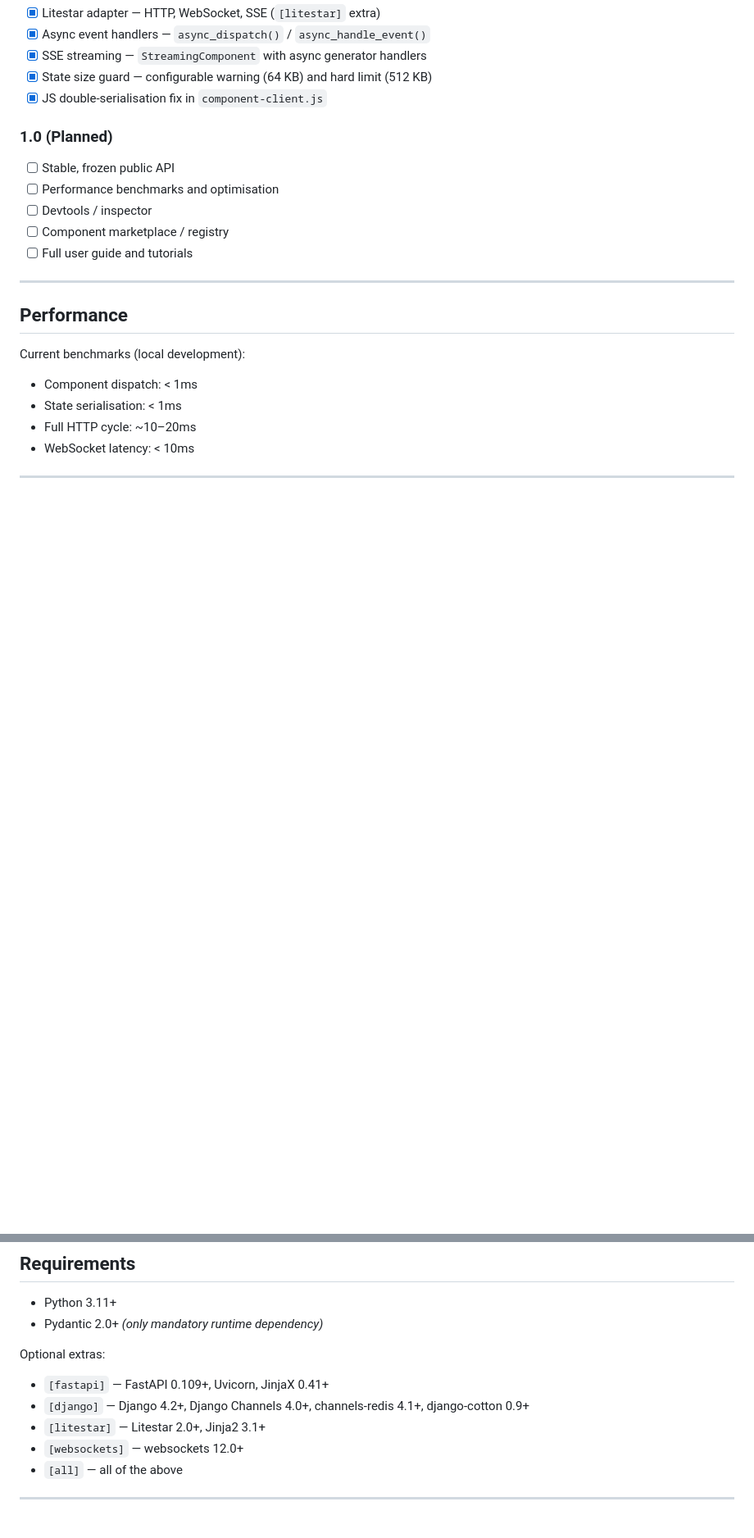
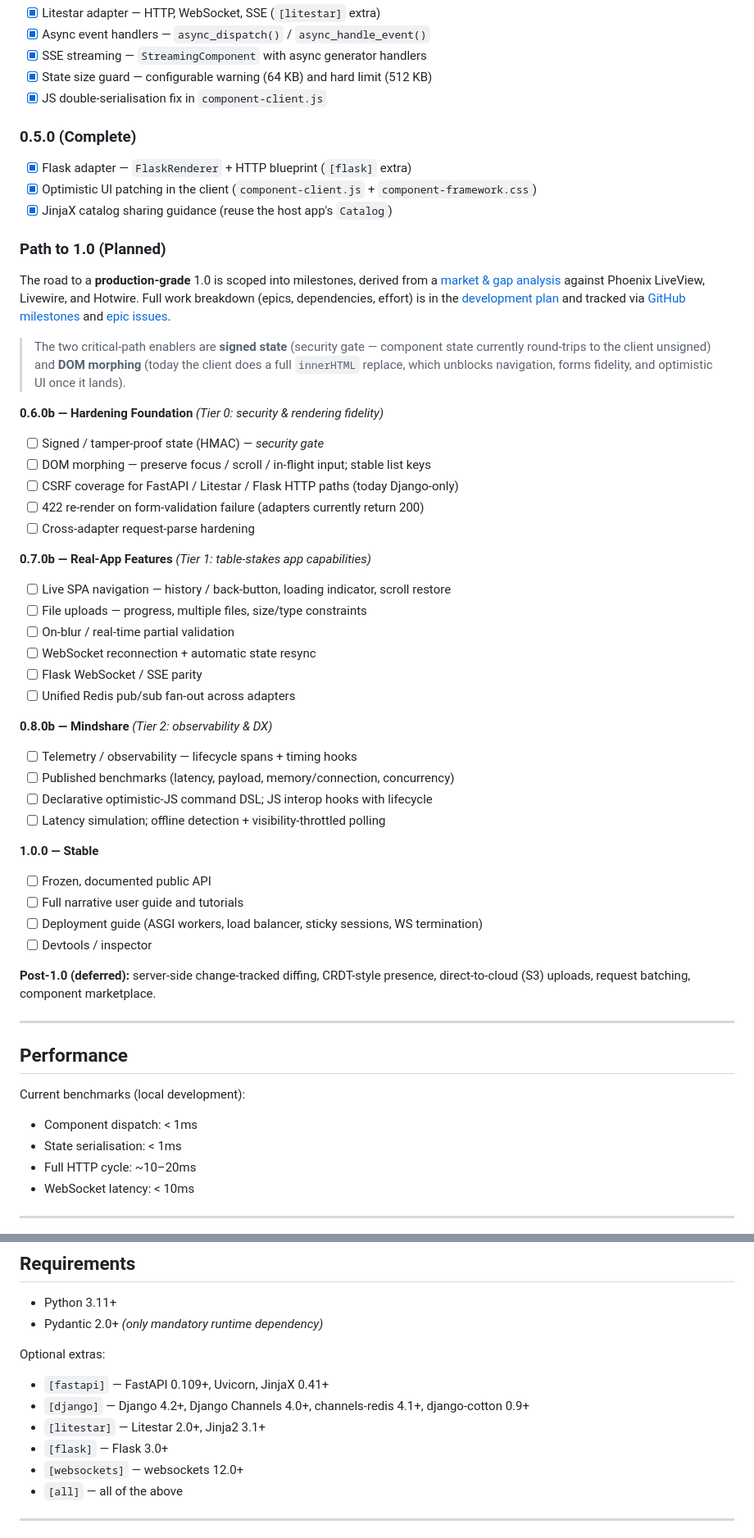
Before and after one commit to fsecada01/component-framework, a Markdown page: README.md, 2 parts joined by grey strips. Shown at 82% size. Drawn GitHub-style; blank space fills up the shorter version.

```diff
--- a/README.md
+++ b/README.md
@@ -568,12 +568,54 @@ just claude-prompt PROMPT_FILE=prompts/WORKFLOW.md
 - [x] State size guard — configurable warning (64 KB) and hard limit (512 KB)
 - [x] JS double-serialisation fix in `component-client.js`
 
-### 1.0 (Planned)
-- [ ] Stable, frozen public API
-- [ ] Performance benchmarks and optimisation
+### 0.5.0 (Complete)
+- [x] Flask adapter — `FlaskRenderer` + HTTP blueprint (`[flask]` extra)
+- [x] Optimistic UI patching in the client (`component-client.js` + `component-framework.css`)
+- [x] JinjaX catalog sharing guidance (reuse the host app's `Catalog`)
+
+### Path to 1.0 (Planned)
+
+The road to a **production-grade** 1.0 is scoped into milestones, derived from a
+[market & gap analysis](claudedocs/research_liveview_market_2026-06-24.md) against
+Phoenix LiveView, Livewire, and Hotwire. Full work breakdown (epics, dependencies,
+effort) is in the [development plan](claudedocs/dev_plan_production_grade_2026-06-24.md)
+and tracked via [GitHub milestones](https://github.com/fsecada01/component-framework/milestones)
+and [epic issues](https://github.com/fsecada01/component-framework/issues?q=is%3Aissue+label%3Aepic).
+
+> The two critical-path enablers are **signed state** (security gate — component state
+> currently round-trips to the client unsigned) and **DOM morphing** (today the client
+> does a full `innerHTML` replace, which unblocks navigation, forms fidelity, and
+> optimistic UI once it lands).
+
+**0.6.0b — Hardening Foundation** *(Tier 0: security & rendering fidelity)*
+- [ ] Signed / tamper-proof state (HMAC) — *security gate*
+- [ ] DOM morphing — preserve focus / scroll / in-flight input; stable list keys
+- [ ] CSRF coverage for FastAPI / Litestar / Flask HTTP paths (today Django-only)
+- [ ] 422 re-render on form-validation failure (adapters currently return 200)
+- [ ] Cross-adapter request-parse hardening
+
+**0.7.0b — Real-App Features** *(Tier 1: table-stakes app capabilities)*
+- [ ] Live SPA navigation — history / back-button, loading indicator, scroll restore
+- [ ] File uploads — progress, multiple files, size/type constraints
+- [ ] On-blur / real-time partial validation
+- [ ] WebSocket reconnection + automatic state resync
+- [ ] Flask WebSocket / SSE parity
+- [ ] Unified Redis pub/sub fan-out across adapters
+
+**0.8.0b — Mindshare** *(Tier 2: observability & DX)*
+- [ ] Telemetry / observability — lifecycle spans + timing hooks
+- [ ] Published benchmarks (latency, payload, memory/connection, concurrency)
+- [ ] Declarative optimistic-JS command DSL; JS interop hooks with lifecycle
+- [ ] Latency simulation; offline detection + visibility-throttled polling
+
+**1.0.0 — Stable**
+- [ ] Frozen, documented public API
+- [ ] Full narrative user guide and tutorials
+- [ ] Deployment guide (ASGI workers, load balancer, sticky sessions, WS termination)
 - [ ] Devtools / inspector
-- [ ] Component marketplace / registry
-- [ ] Full user guide and tutorials
+
+**Post-1.0 (deferred):** server-side change-tracked diffing, CRDT-style presence,
+direct-to-cloud (S3) uploads, request batching, component marketplace.
 
 ---
 
@@ -596,6 +638,7 @@ Optional extras:
 - `[fastapi]` — FastAPI 0.109+, Uvicorn, JinjaX 0.41+
 - `[django]` — Django 4.2+, Django Channels 4.0+, channels-redis 4.1+, django-cotton 0.9+
 - `[litestar]` — Litestar 2.0+, Jinja2 3.1+
+- `[flask]` — Flask 3.0+
 - `[websockets]` — websockets 12.0+
 - `[all]` — all of the above
 
```
Also changed, not shown: claudedocs/dev_plan_production_grade_2026-06-24.md (added, +143 -0 lines), claudedocs/research_liveview_market_2026-06-24.md (added, +267 -0 lines).
